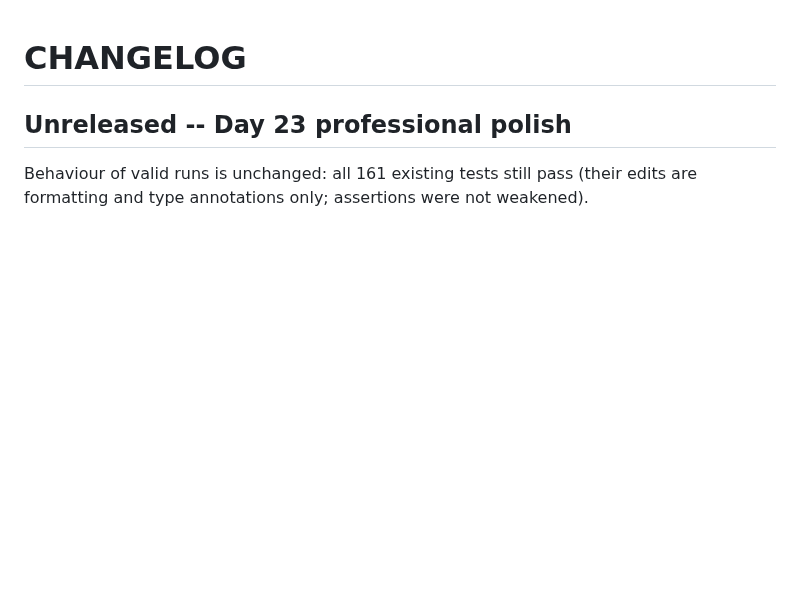
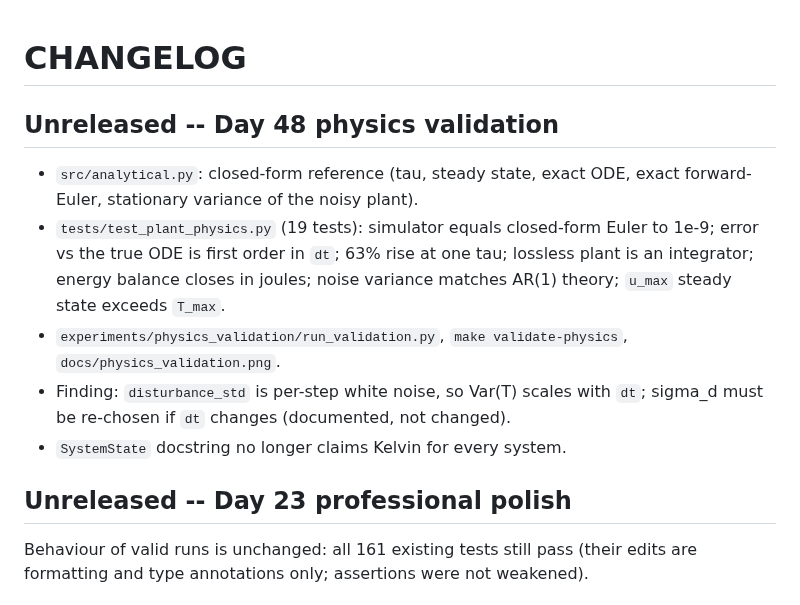
Before and after one commit to Hooman-Jericho/thermal-sim-v1, a Markdown page: CHANGELOG.md, the part around the change. Rendered like a GitHub page; blank space fills up the shorter version.

```diff
--- a/CHANGELOG.md
+++ b/CHANGELOG.md
@@ -1,4 +1,18 @@
 # CHANGELOG
+
+## Unreleased -- Day 48 physics validation
+
+- `src/analytical.py`: closed-form reference (tau, steady state, exact ODE,
+  exact forward-Euler, stationary variance of the noisy plant).
+- `tests/test_plant_physics.py` (19 tests): simulator equals closed-form Euler
+  to 1e-9; error vs the true ODE is first order in `dt`; 63% rise at one tau;
+  lossless plant is an integrator; energy balance closes in joules; noise
+  variance matches AR(1) theory; `u_max` steady state exceeds `T_max`.
+- `experiments/physics_validation/run_validation.py`, `make validate-physics`,
+  `docs/physics_validation.png`.
+- Finding: `disturbance_std` is per-step white noise, so Var(T) scales with
+  `dt`; sigma_d must be re-chosen if `dt` changes (documented, not changed).
+- `SystemState` docstring no longer claims Kelvin for every system.
 
 ## Unreleased -- Day 23 professional polish
 
```
Also changed, not shown: README.md (+12 -1 lines), docs/physics_validation.png (added), 6 other files.
